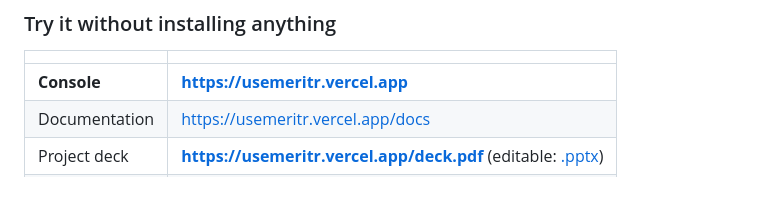
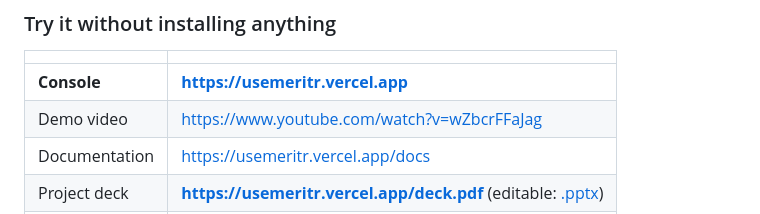
Before and after one commit to mrnetwork0001/Meritr, a Markdown page: README.md, the part around the change. GitHub-like rendering; blank space fills up the shorter version.

Commit message:
docs: link the demo video from the top of the README
Uploaded and playable. It sits with the console and the deck rather than
further down, because a reviewer with three minutes is likelier to watch than
to read.

```diff
--- a/README.md
+++ b/README.md
@@ -20,6 +20,7 @@ Built for the [BUIDL CTC 2026 Fall Hackathon](https://dorahacks.io/hackathon/bui
 | | |
 |---|---|
 | **Console** | **https://usemeritr.vercel.app** |
+| Demo video | https://www.youtube.com/watch?v=wZbcrFFaJag |
 | Documentation | https://usemeritr.vercel.app/docs |
 | Project deck | **https://usemeritr.vercel.app/deck.pdf** (editable: [.pptx](https://usemeritr.vercel.app/meritr-deck.pptx)) |
 | Risk API | https://meritr.38.49.216.120.sslip.io/api/attestations |
```
